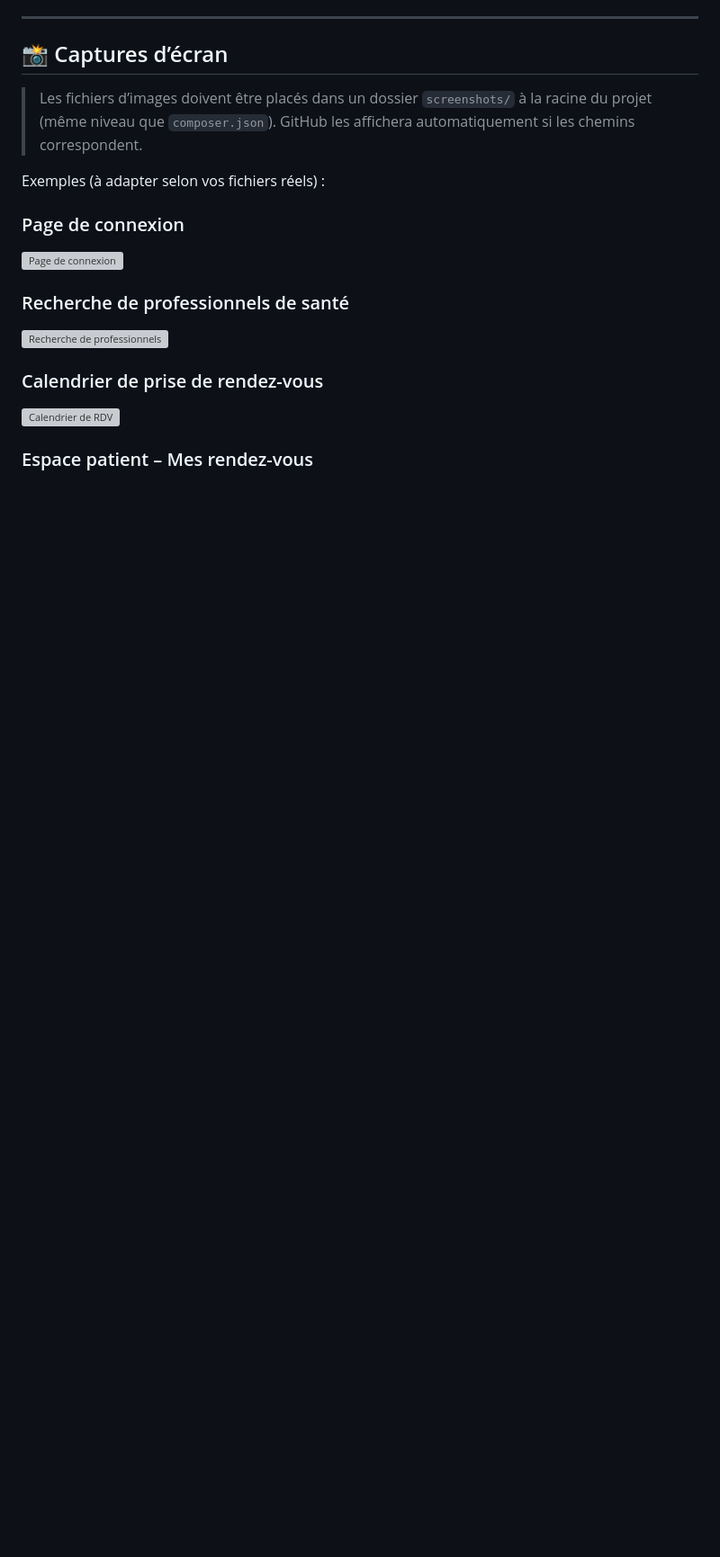
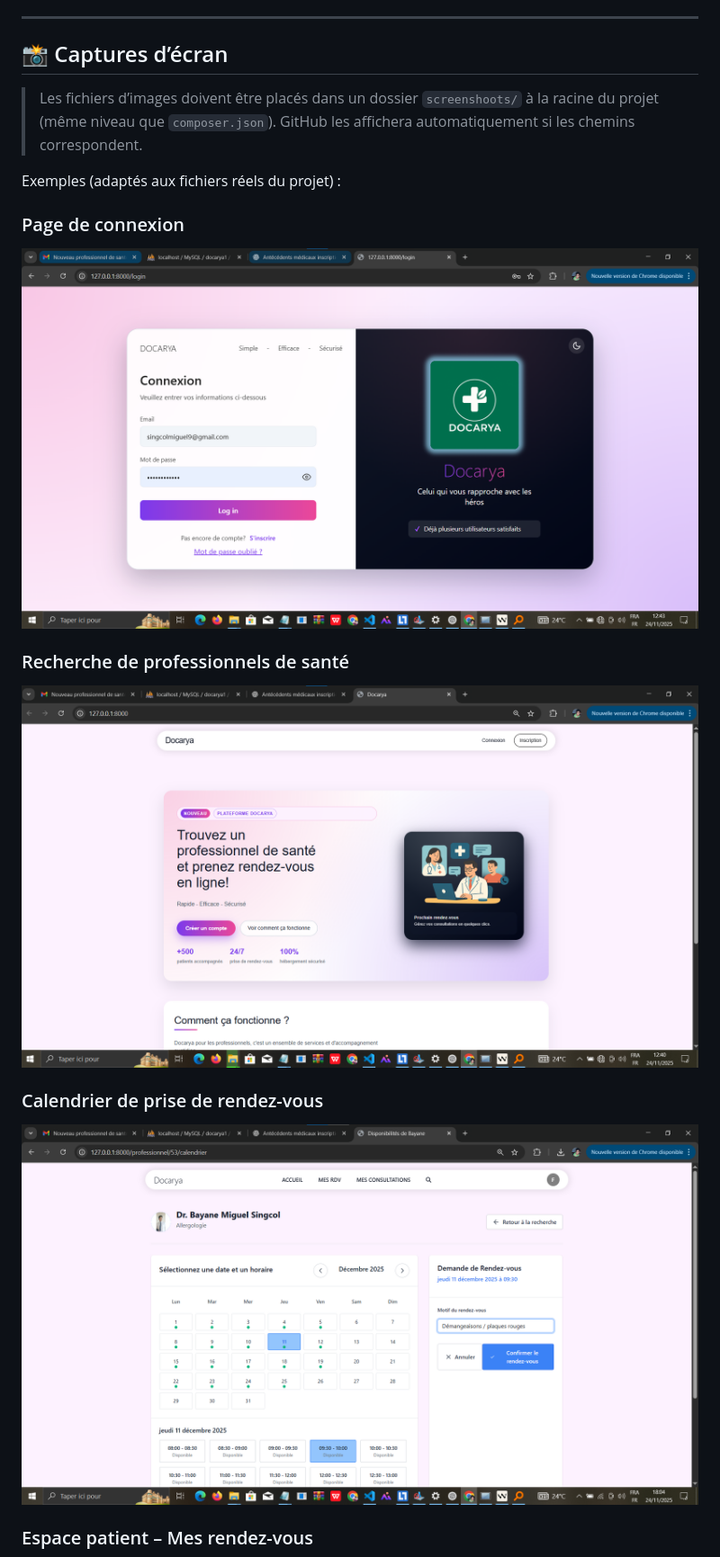
Before and after one commit to Bayane-max219/docarya-rdv-medical, a Markdown page: README.md, the part around one of its changes. Shown at 90% size. GitHub-like rendering; blank space fills up the shorter version; grey boxes are pictures that could not be loaded.

Commit message:
Fix screenshot paths in README

```diff
--- a/README.md
+++ b/README.md
@@ -49,23 +49,23 @@ de valider les comptes et de superviser l’activité.
 
 ## 📸 Captures d’écran
 
-> Les fichiers d’images doivent être placés dans un dossier `screenshots/`
+> Les fichiers d’images doivent être placés dans un dossier `screenshoots/`
 > à la racine du projet (même niveau que `composer.json`).
 > GitHub les affichera automatiquement si les chemins correspondent.
 
-Exemples (à adapter selon vos fichiers réels) :
+Exemples (adaptés aux fichiers réels du projet) :
 
 ### Page de connexion
 
-![Page de connexion](screenshots/01-login.png)
+![Page de connexion](screenshoots/05-Connexion.png)
 
 ### Recherche de professionnels de santé
 
-![Recherche de professionnels](screenshots/02-search-professionnels.png)
+![Recherche de professionnels](screenshoots/01-Accueil.png)
 
 ### Calendrier de prise de rendez-vous
 
-![Calendrier de RDV](screenshots/03-calendrier.png)
+![Calendrier de RDV](screenshoots/08-Calendrier.png)
 
 ### Espace patient – Mes rendez-vous
 
```
Also changed, not shown: other parts of README.md (+3 -3 lines).
